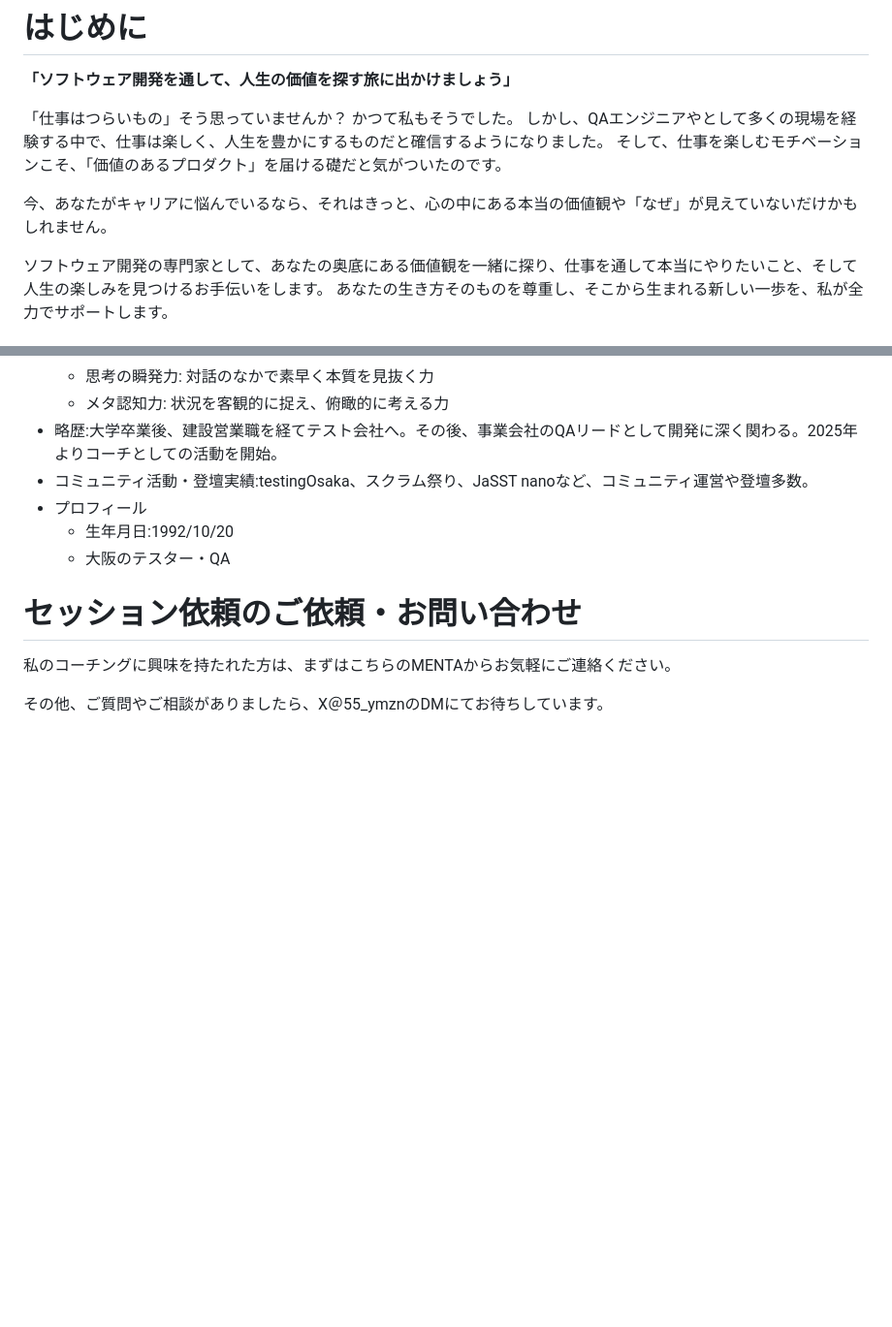
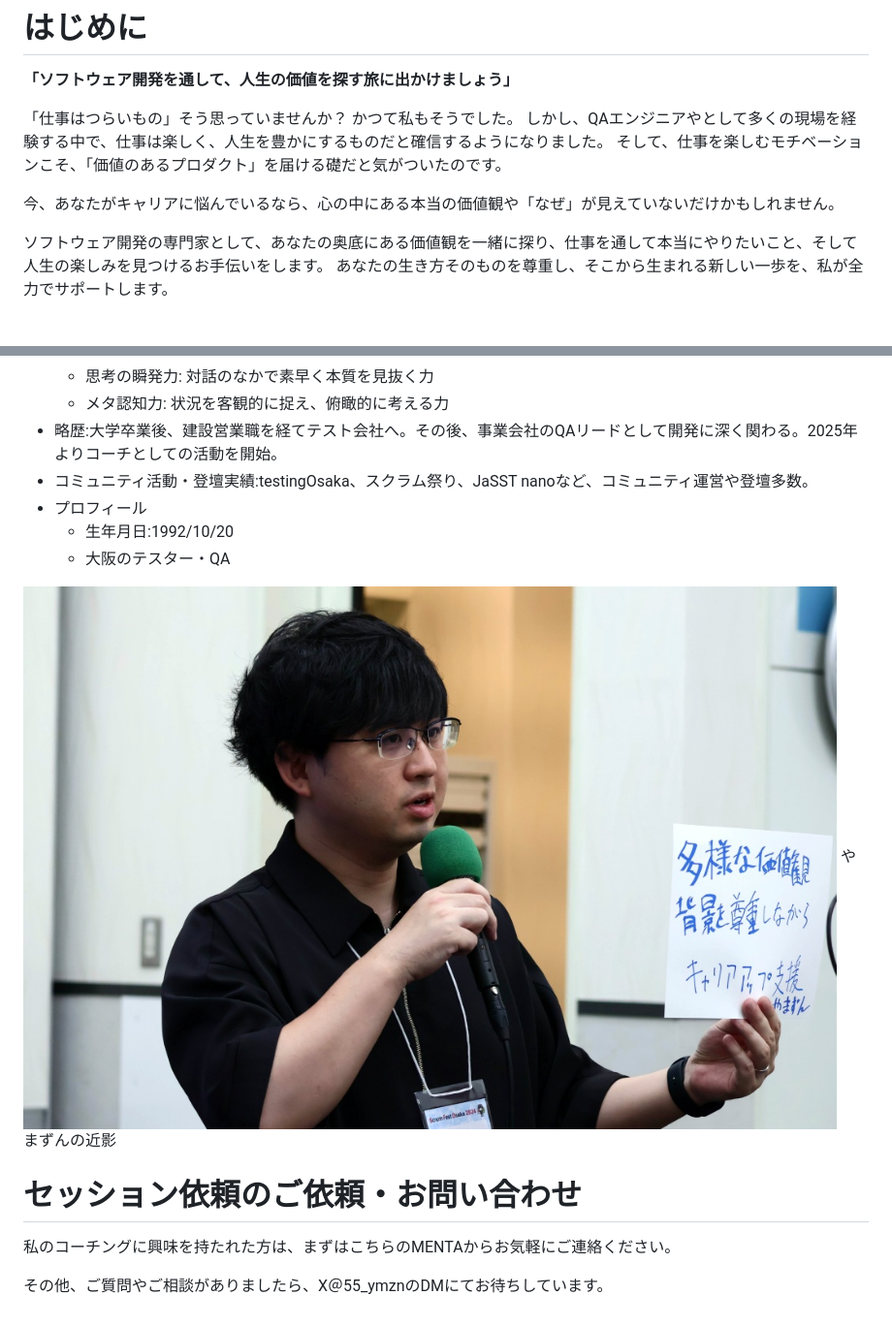
Before and after one commit to yusuke-yamashita/zenn, a Markdown page: books/yamazun_introduction/11_profile_as_coach.md, 2 parts joined by grey strips. Shown at 97% size. Rendered like a GitHub page; pictures changed too: images/yamazun_real2.jpg (added); blank space fills up the shorter version.

```diff
--- a/books/yamazun_introduction/11_profile_as_coach.md
+++ b/books/yamazun_introduction/11_profile_as_coach.md
@@ -11,7 +11,7 @@ title: "コーチとしてのプロフィール"
 しかし、QAエンジニアやとして多くの現場を経験する中で、仕事は楽しく、人生を豊かにするものだと確信するようになりました。
 そして、仕事を楽しむモチベーションこそ、「価値のあるプロダクト」を届ける礎だと気がついたのです。
 
-今、あなたがキャリアに悩んでいるなら、それはきっと、心の中にある本当の価値観や「なぜ」が見えていないだけかもしれません。
+今、あなたがキャリアに悩んでいるなら、心の中にある本当の価値観や「なぜ」が見えていないだけかもしれません。
 
 ソフトウェア開発の専門家として、あなたの奥底にある価値観を一緒に探り、仕事を通して本当にやりたいこと、そして人生の楽しみを見つけるお手伝いをします。
 あなたの生き方そのものを尊重し、そこから生まれる新しい一歩を、私が全力でサポートします。
@@ -34,7 +34,8 @@ title: "コーチとしてのプロフィール"
     - 生年月日:1992/10/20
     - 大阪のテスター・QA
 
-
+![](/images/yamazun_real2.jpg)
+やまずんの近影
 
 # セッション依頼のご依頼・お問い合わせ
 私のコーチングに興味を持たれた方は、まずはこちらのMENTAからお気軽にご連絡ください。
```
Also changed, not shown: books/yamazun_introduction/02_passion_behind_dirty_tester.md (+6 -6 lines).
